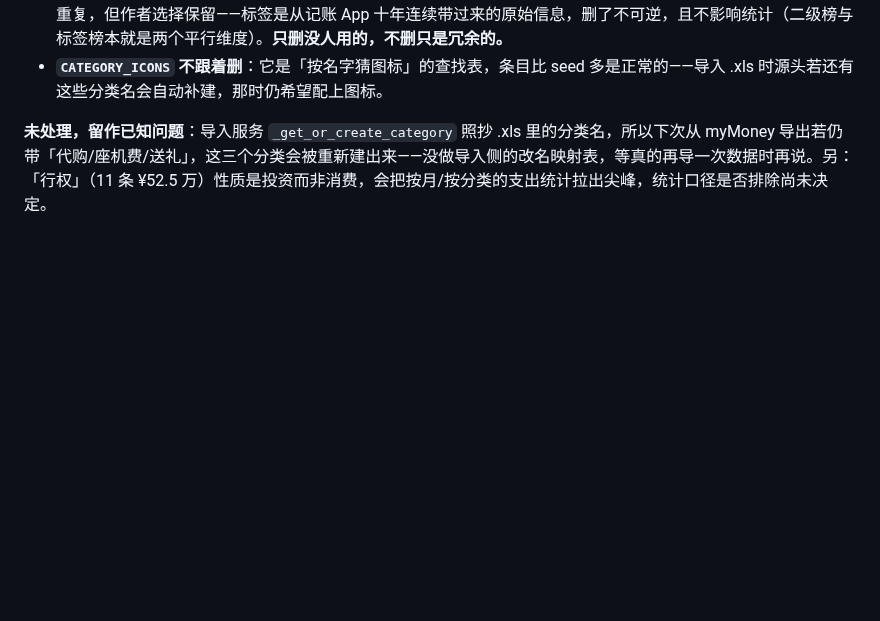
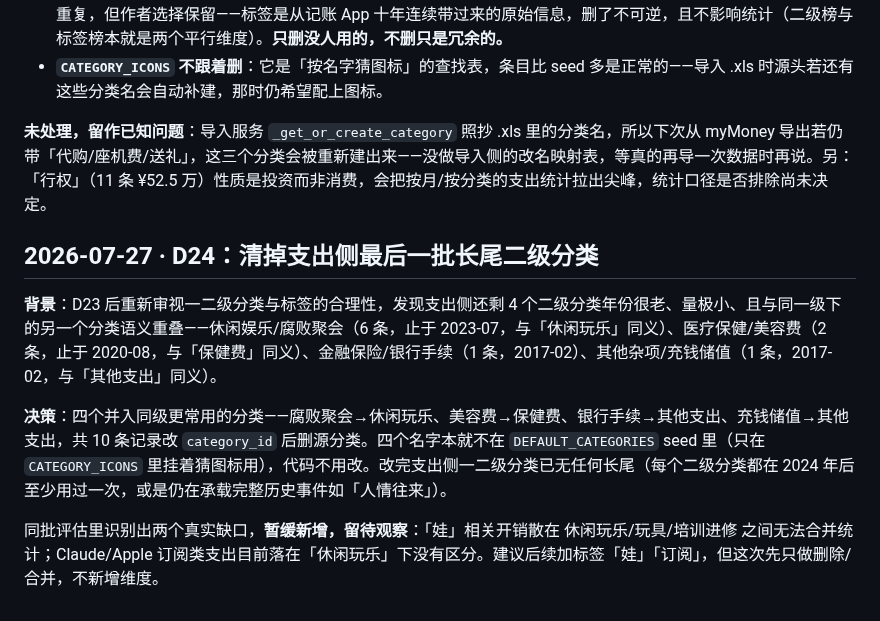
Before and after one commit to neilgris/travel, a Markdown page: DECISIONS.md, the part around the change. Drawn GitHub-style; blank space fills up the shorter version.

Commit message:
chore: 合并支出侧最后 4 个长尾二级分类
腐败聚会→休闲玩乐、美容费→保健费、银行手续/充钱储值→其他支出，共 10 条
记录改分类后删源分类；四个名字本不在 seed 里，代码无需改动。

DECISIONS.md 追加 D24

Co-Authored-By: Claude Sonnet 5 <noreply@anthropic.com>

```diff
--- a/DECISIONS.md
+++ b/DECISIONS.md
@@ -321,3 +321,11 @@
 - **`CATEGORY_ICONS` 不跟着删**：它是「按名字猜图标」的查找表，条目比 seed 多是正常的——导入 .xls 时源头若还有这些分类名会自动补建，那时仍希望配上图标。
 
 **未处理，留作已知问题**：导入服务 `_get_or_create_category` 照抄 .xls 里的分类名，所以下次从 myMoney 导出若仍带「代购/座机费/送礼」，这三个分类会被重新建出来——没做导入侧的改名映射表，等真的再导一次数据时再说。另：「行权」（11 条 ¥52.5 万）性质是投资而非消费，会把按月/按分类的支出统计拉出尖峰，统计口径是否排除尚未决定。
+
+## 2026-07-27 · D24：清掉支出侧最后一批长尾二级分类
+
+**背景**：D23 后重新审视一二级分类与标签的合理性，发现支出侧还剩 4 个二级分类年份很老、量极小、且与同一级下的另一个分类语义重叠——休闲娱乐/腐败聚会（6 条，止于 2023-07，与「休闲玩乐」同义）、医疗保健/美容费（2 条，止于 2020-08，与「保健费」同义）、金融保险/银行手续（1 条，2017-02）、其他杂项/充钱储值（1 条，2017-02，与「其他支出」同义）。
+
+**决策**：四个并入同级更常用的分类——腐败聚会→休闲玩乐、美容费→保健费、银行手续→其他支出、充钱储值→其他支出，共 10 条记录改 `category_id` 后删源分类。四个名字本就不在 `DEFAULT_CATEGORIES` seed 里（只在 `CATEGORY_ICONS` 里挂着猜图标用），代码不用改。改完支出侧一二级分类已无任何长尾（每个二级分类都在 2024 年后至少用过一次，或是仍在承载完整历史事件如「人情往来」）。
+
+同批评估里识别出两个真实缺口，**暂缓新增，留待观察**：「娃」相关开销散在 休闲玩乐/玩具/培训进修 之间无法合并统计；Claude/Apple 订阅类支出目前落在「休闲玩乐」下没有区分。建议后续加标签「娃」「订阅」，但这次先只做删除/合并，不新增维度。
```
